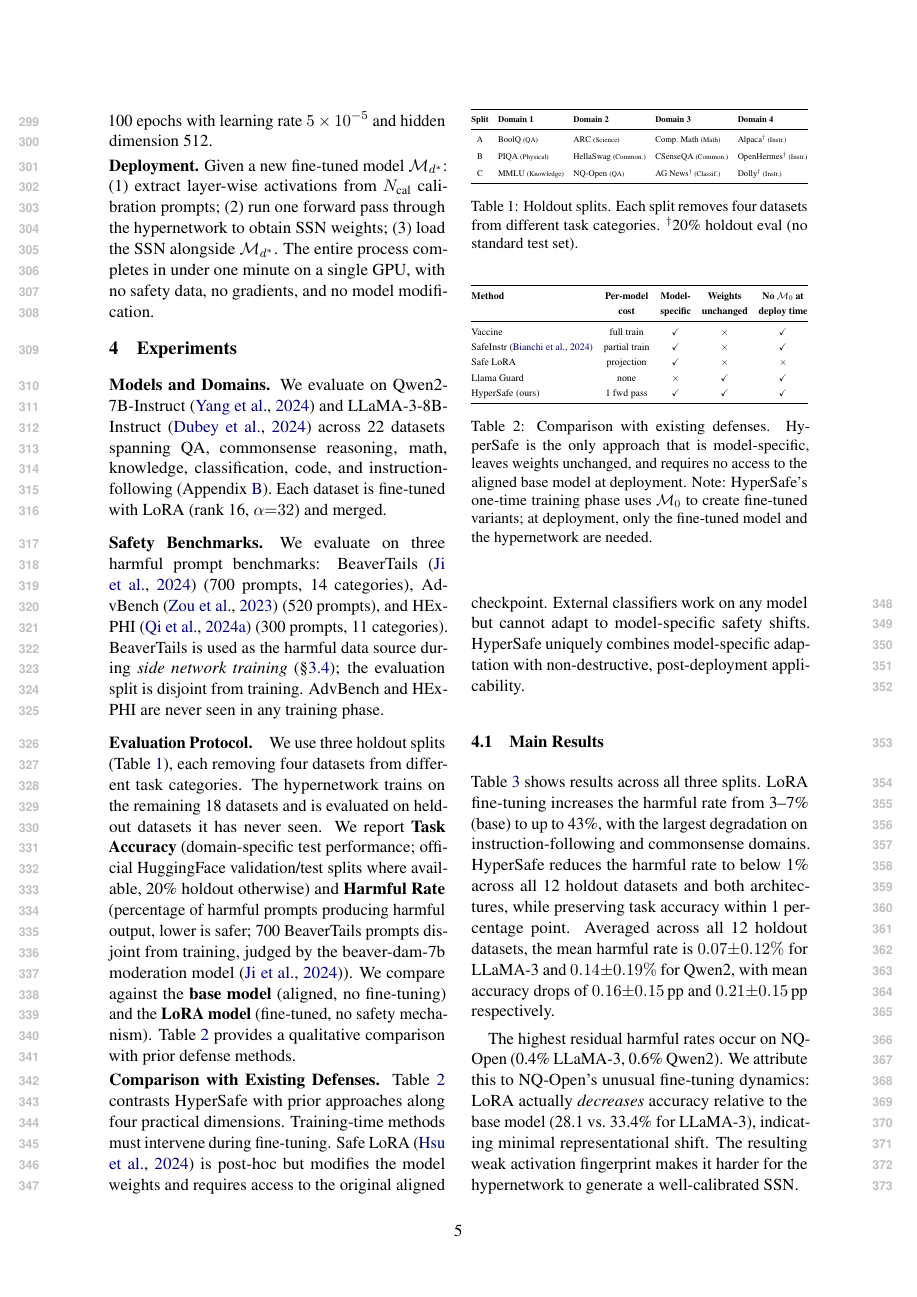
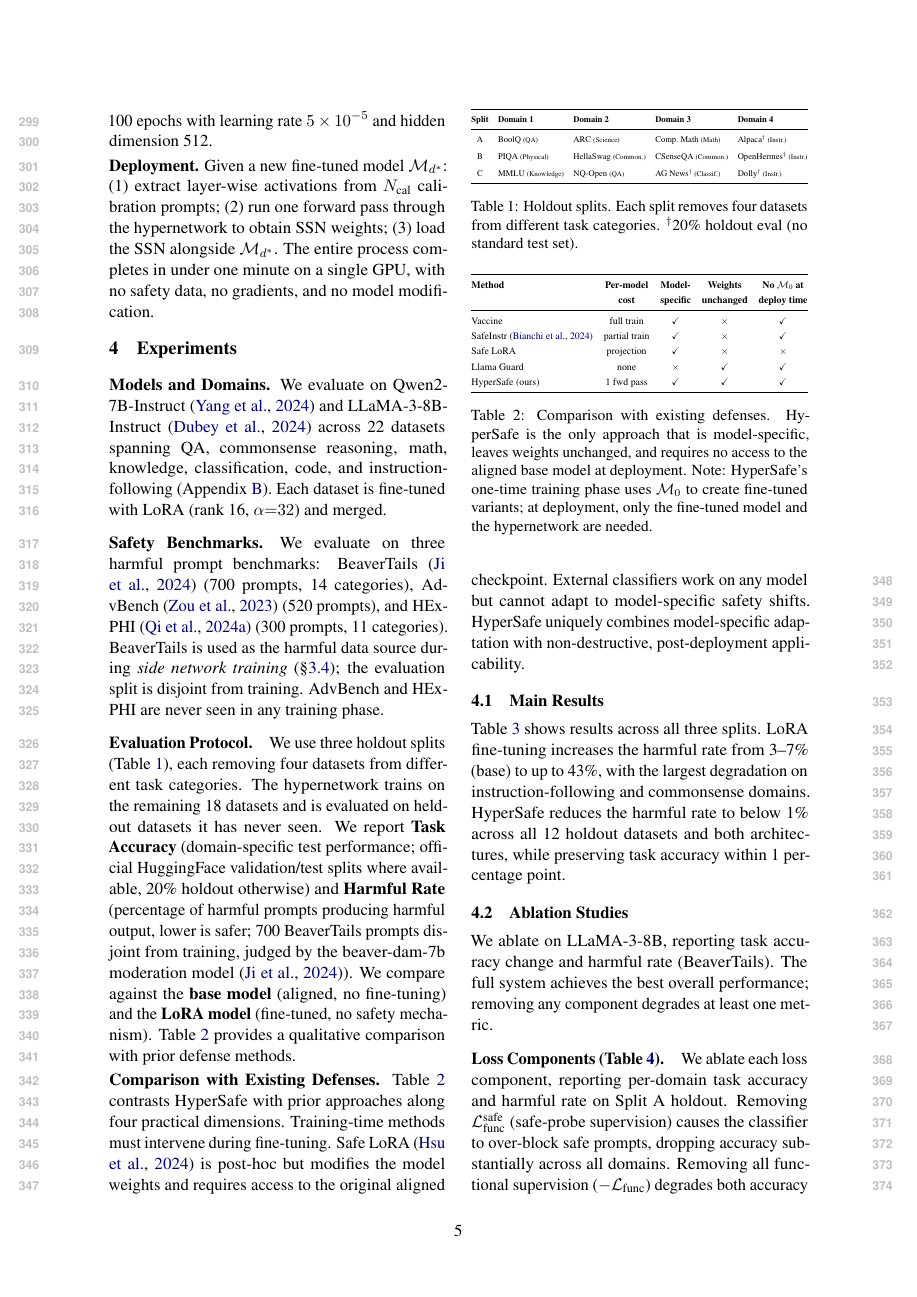
Before and after one commit to nokronim/Remedy-your-damaged-safety-alignment-at-only-inference-cost, a LaTeX paper (acl_latex.tex, which reads sec/4_experiments.tex): page 5 of 10. Compiled offline with pdfLaTeX.

Commit message:
Revert "Add variance stats and NQ-Open failure analysis to main results"
This reverts commit 90cab3500dcf9b3b82d64519b18a0c47269311d4.

```diff
--- a/sec/4_experiments.tex
+++ b/sec/4_experiments.tex
@@ -53,9 +53,7 @@ Llama Guard         & none         &  $\times$   &  \checkmark &  \checkmark  \\
 
 \subsection{Main Results}
 
-Table~\ref{tab:main_results} shows results across all three splits. LoRA fine-tuning increases the harmful rate from 3--7\% (base) to up to 43\%, with the largest degradation on instruction-following and commonsense domains. \method{} reduces the harmful rate to below 1\% across all 12 holdout datasets and both architectures, while preserving task accuracy within 1 percentage point. Averaged across all 12 holdout datasets, the mean harmful rate is $0.07 {\pm} 0.12\%$ for LLaMA-3 and $0.14 {\pm} 0.19\%$ for Qwen2, with mean accuracy drops of $0.16 {\pm} 0.15$\,pp and $0.21 {\pm} 0.15$\,pp respectively.
-
-The highest residual harmful rates occur on NQ-Open (0.4\% LLaMA-3, 0.6\% Qwen2). We attribute this to NQ-Open's unusual fine-tuning dynamics: LoRA actually \textit{decreases} accuracy relative to the base model (28.1 vs.\ 33.4\% for LLaMA-3), indicating minimal representational shift. The resulting weak activation fingerprint makes it harder for the hypernetwork to generate a well-calibrated \ssn{}.
+Table~\ref{tab:main_results} shows results across all three splits. LoRA fine-tuning increases the harmful rate from 3--7\% (base) to up to 43\%, with the largest degradation on instruction-following and commonsense domains. \method{} reduces the harmful rate to below 1\% across all 12 holdout datasets and both architectures, while preserving task accuracy within 1 percentage point.
 
 \begin{table}[t]
 \centering
```
